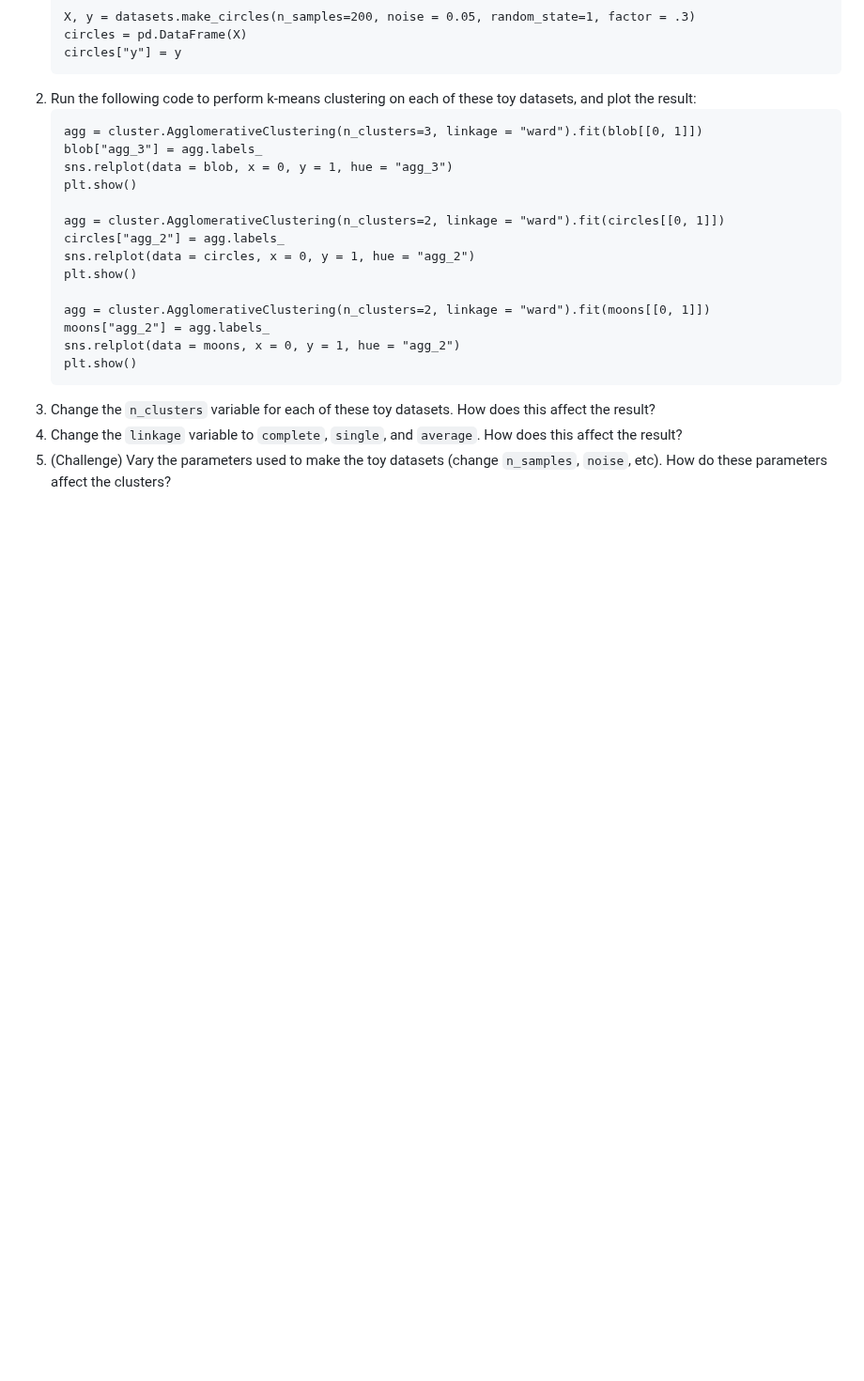
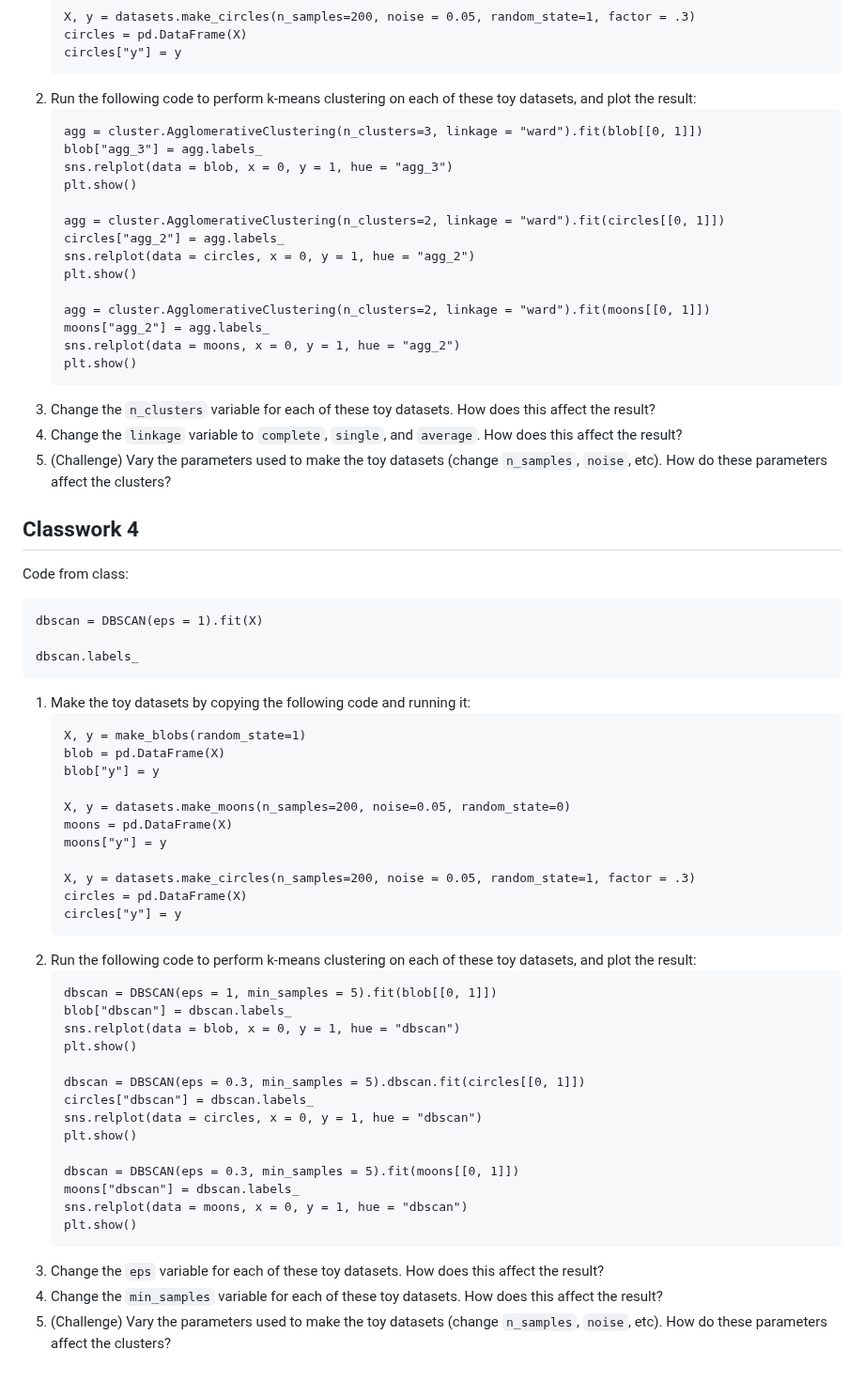
Before and after one commit to juliaolivieri/COMP_162, a Markdown page: lecture21/README.md, the part around the change. Shown at 94% size. Rendered like a GitHub page; blank space fills up the shorter version.

````diff
--- a/lecture21/README.md
+++ b/lecture21/README.md
@@ -125,3 +125,48 @@ agg.labels_
 1. Change the `n_clusters` variable for each of these toy datasets. How does this affect the result?
 1. Change the `linkage` variable to `complete`, `single`, and `average`. How does this affect the result?
 1. (Challenge) Vary the parameters used to make the toy datasets (change `n_samples`, `noise`, etc). How do these parameters affect the clusters?
+
+## Classwork 4
+
+Code from class:
+```
+dbscan = DBSCAN(eps = 1).fit(X)
+
+dbscan.labels_
+```
+
+
+1. Make the toy datasets by copying the following code and running it:
+   ```
+   X, y = make_blobs(random_state=1)
+   blob = pd.DataFrame(X)
+   blob["y"] = y
+
+   X, y = datasets.make_moons(n_samples=200, noise=0.05, random_state=0)
+   moons = pd.DataFrame(X)
+   moons["y"] = y
+
+   X, y = datasets.make_circles(n_samples=200, noise = 0.05, random_state=1, factor = .3)
+   circles = pd.DataFrame(X)
+   circles["y"] = y
+   ```
+1. Run the following code to perform k-means clustering on each of these toy datasets, and plot the result:
+   ```
+   dbscan = DBSCAN(eps = 1, min_samples = 5).fit(blob[[0, 1]])
+   blob["dbscan"] = dbscan.labels_
+   sns.relplot(data = blob, x = 0, y = 1, hue = "dbscan")
+   plt.show()
+
+   dbscan = DBSCAN(eps = 0.3, min_samples = 5).dbscan.fit(circles[[0, 1]])
+   circles["dbscan"] = dbscan.labels_
+   sns.relplot(data = circles, x = 0, y = 1, hue = "dbscan")
+   plt.show()
+
+   dbscan = DBSCAN(eps = 0.3, min_samples = 5).fit(moons[[0, 1]])
+   moons["dbscan"] = dbscan.labels_
+   sns.relplot(data = moons, x = 0, y = 1, hue = "dbscan")
+   plt.show()
+   ```
+1. Change the `eps` variable for each of these toy datasets. How does this affect the result?
+1. Change the `min_samples` variable for each of these toy datasets. How does this affect the result?
+1. (Challenge) Vary the parameters used to make the toy datasets (change `n_samples`, `noise`, etc). How do these parameters affect the clusters?
````
